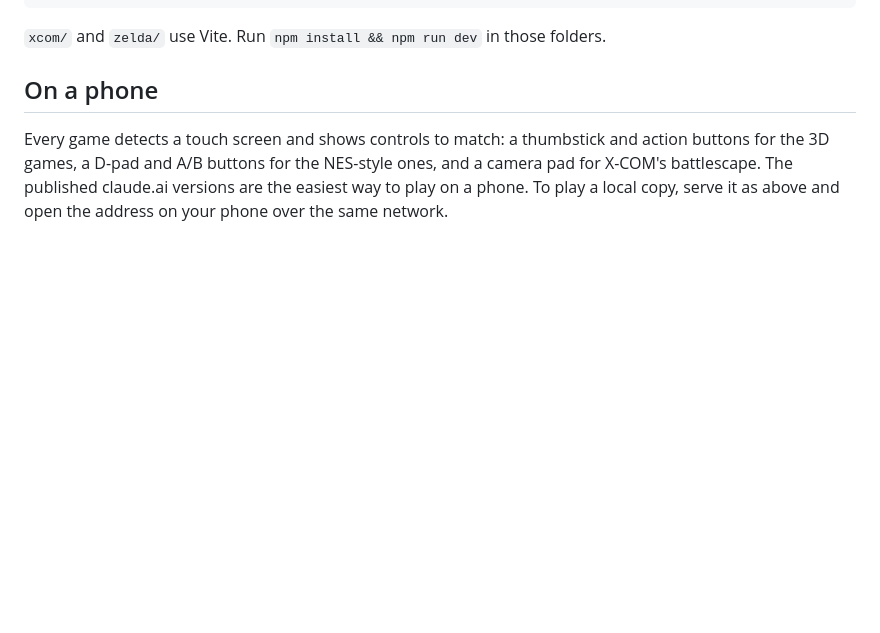
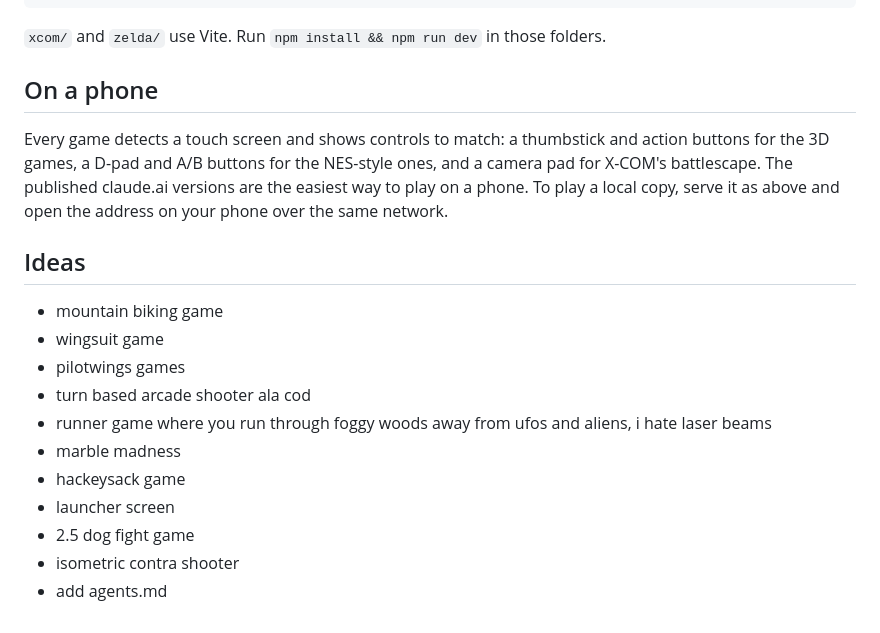
Before and after one commit to mdellavo/claude-game-clones, a Markdown page: README.md, the part around the change. Drawn GitHub-style; blank space fills up the shorter version.

```diff
--- a/README.md
+++ b/README.md
@@ -34,3 +34,16 @@ cd <game> && python3 -m http.server 8080
 ## On a phone
 
 Every game detects a touch screen and shows controls to match: a thumbstick and action buttons for the 3D games, a D-pad and A/B buttons for the NES-style ones, and a camera pad for X-COM's battlescape. The published claude.ai versions are the easiest way to play on a phone. To play a local copy, serve it as above and open the address on your phone over the same network.
+
+## Ideas
+- mountain biking game
+- wingsuit game
+- pilotwings games
+- turn based arcade shooter ala cod
+- runner game where you run through foggy woods away from ufos and aliens, i hate laser beams
+- marble madness
+- hackeysack game
+- launcher screen
+- 2.5 dog fight game
+- isometric contra shooter
+- add agents.md
```
Also changed, not shown: AGENTS.md (added, +115 -0 lines).
